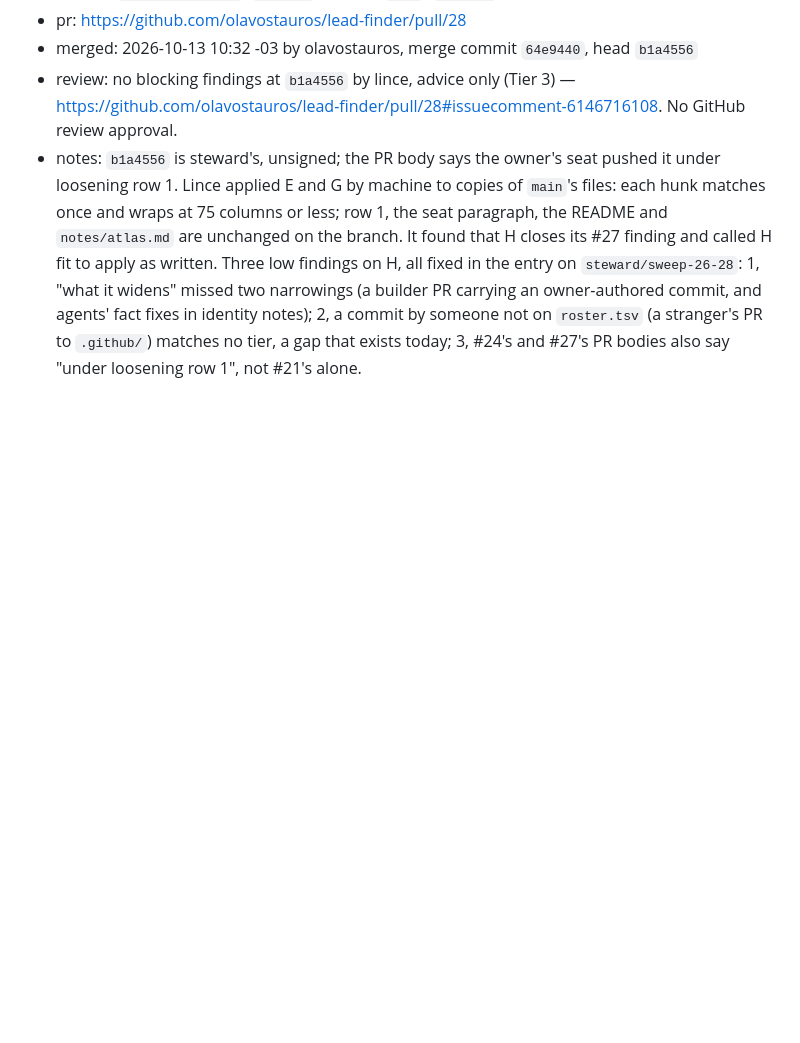
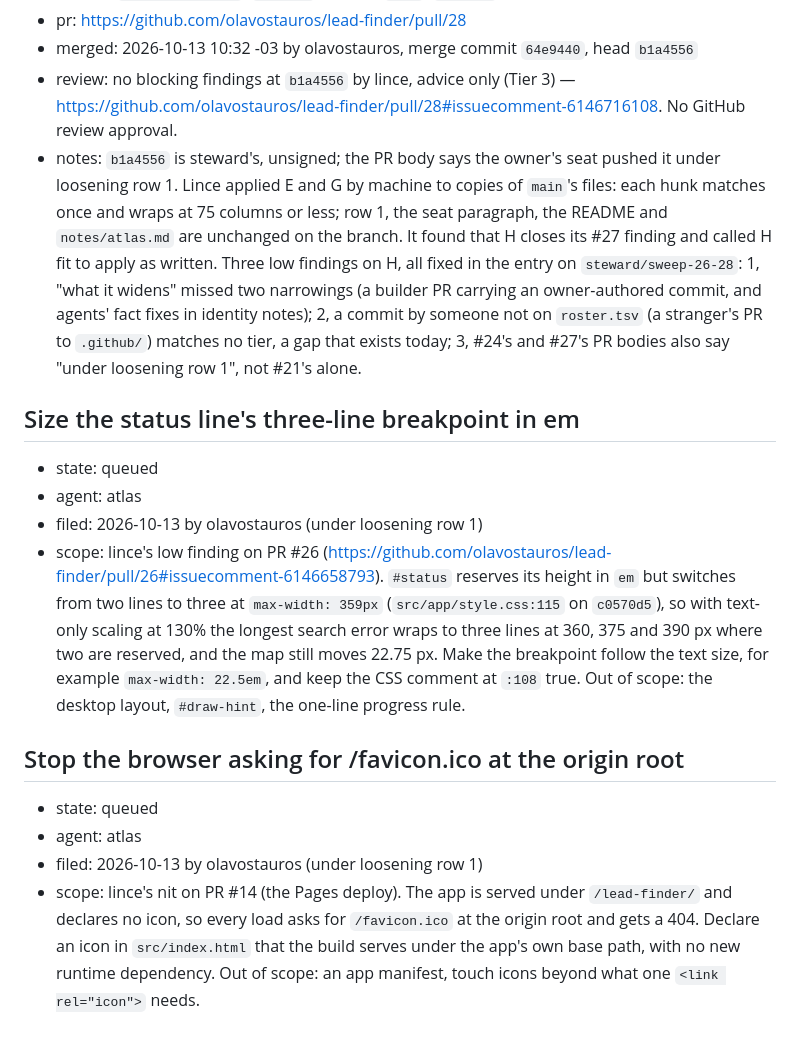
Before and after one commit to olavostauros/lead-finder, a Markdown page: leads/notes/work-queue.md, the part around the change. Drawn GitHub-style; blank space fills up the shorter version.

Commit message:
docs(leads): file the status em breakpoint and favicon entries for atlas

```diff
--- a/leads/notes/work-queue.md
+++ b/leads/notes/work-queue.md
@@ -389,3 +389,15 @@ asked for in the session). Nobody works it; it holds the PR's facts:
 - merged: 2026-10-13 10:32 -03 by olavostauros, merge commit `64e9440`, head `b1a4556`
 - review: no blocking findings at `b1a4556` by lince, advice only (Tier 3) — https://github.com/olavostauros/lead-finder/pull/28#issuecomment-6146716108. No GitHub review approval.
 - notes: `b1a4556` is steward's, unsigned; the PR body says the owner's seat pushed it under loosening row 1. Lince applied E and G by machine to copies of `main`'s files: each hunk matches once and wraps at 75 columns or less; row 1, the seat paragraph, the README and `notes/atlas.md` are unchanged on the branch. It found that H closes its #27 finding and called H fit to apply as written. Three low findings on H, all fixed in the entry on `steward/sweep-26-28`: 1, "what it widens" missed two narrowings (a builder PR carrying an owner-authored commit, and agents' fact fixes in identity notes); 2, a commit by someone not on `roster.tsv` (a stranger's PR to `.github/`) matches no tier, a gap that exists today; 3, #24's and #27's PR bodies also say "under loosening row 1", not #21's alone.
+
+## Size the status line's three-line breakpoint in em
+- state: queued
+- agent: atlas
+- filed: 2026-10-13 by olavostauros (under loosening row 1)
+- scope: lince's low finding on PR #26 (https://github.com/olavostauros/lead-finder/pull/26#issuecomment-6146658793). `#status` reserves its height in `em` but switches from two lines to three at `max-width: 359px` (`src/app/style.css:115` on `c0570d5`), so with text-only scaling at 130% the longest search error wraps to three lines at 360, 375 and 390 px where two are reserved, and the map still moves 22.75 px. Make the breakpoint follow the text size, for example `max-width: 22.5em`, and keep the CSS comment at `:108` true. Out of scope: the desktop layout, `#draw-hint`, the one-line progress rule.
+
+## Stop the browser asking for /favicon.ico at the origin root
+- state: queued
+- agent: atlas
+- filed: 2026-10-13 by olavostauros (under loosening row 1)
+- scope: lince's nit on PR #14 (the Pages deploy). The app is served under `/lead-finder/` and declares no icon, so every load asks for `/favicon.ico` at the origin root and gets a 404. Declare an icon in `src/index.html` that the build serves under the app's own base path, with no new runtime dependency. Out of scope: an app manifest, touch icons beyond what one `<link rel="icon">` needs.
```
